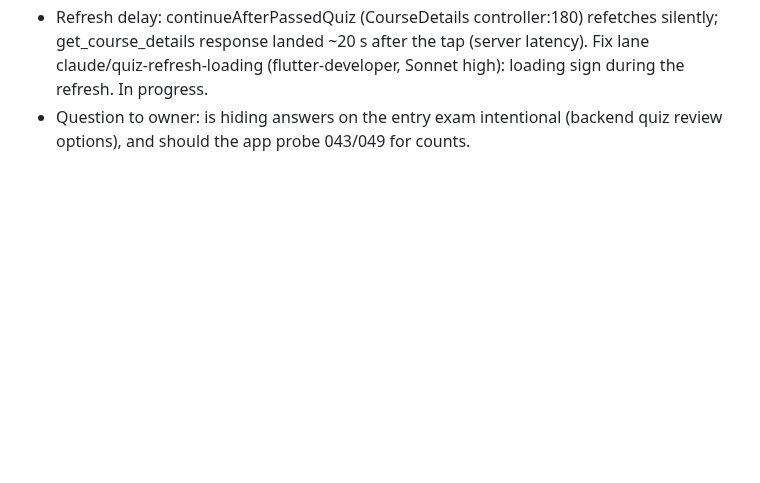
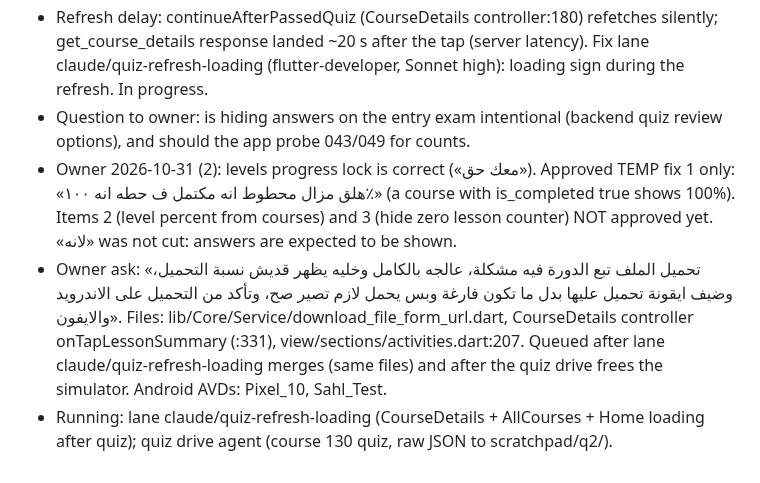
Before and after one commit to RAKAN-ALHAWAR/Messengers-of-Peace-Academy---MPA, a Markdown page: docs/CLAUDE-RUN-2026-10-28.md, the part around the change. Rendered like a GitHub page; blank space fills up the shorter version.

Commit message:
docs: owner decisions on quiz follow-ups, file download ask queued
Co-Authored-By: Claude Opus 5.5 <noreply@anthropic.com>

```diff
--- a/docs/CLAUDE-RUN-2026-10-28.md
+++ b/docs/CLAUDE-RUN-2026-10-28.md
@@ -193,3 +193,6 @@ Parallel: complete-account save failure on account 2 under diagnosis (Sonnet, wo
 - Evidence (app api-capture, 2026-10-31): get_quiz_result for attempt 1996355 returned status ok, grade 8.00/10.00, passed "Passed", answers: [] (empty). The guide (function 047) says Moodle review options can hide answers; an empty list means the server withheld per-question correctness. get_quiz_info has no correct/wrong counts before an attempt. Candidates for counts per the guide: get_quiz_full_details (043, quizid) and get_quiz_attempt_details (049, attemptid), both "according to review options": UNVERIFIED on the real server.
 - Refresh delay: continueAfterPassedQuiz (CourseDetails controller:180) refetches silently; get_course_details response landed ~20 s after the tap (server latency). Fix lane claude/quiz-refresh-loading (flutter-developer, Sonnet high): loading sign during the refresh. In progress.
 - Question to owner: is hiding answers on the entry exam intentional (backend quiz review options), and should the app probe 043/049 for counts.
+- Owner 2026-10-31 (2): levels progress lock is correct («معك حق»). Approved TEMP fix 1 only: «هلق مزال محطوط انه مكتمل ف حطه انه ١٠٠٪» (a course with is_completed true shows 100%). Items 2 (level percent from courses) and 3 (hide zero lesson counter) NOT approved yet. «لانه» was not cut: answers are expected to be shown.
+- Owner ask: «تحميل الملف تبع الدورة فيه مشكلة، عالجه بالكامل وخليه يظهر قديش نسبة التحميل، وضيف ايقونة تحميل عليها بدل ما تكون فارغة وبس يحمل لازم تصير صح، وتأكد من التحميل على الاندرويد والايفون». Files: lib/Core/Service/download_file_form_url.dart, CourseDetails controller onTapLessonSummary (:331), view/sections/activities.dart:207. Queued after lane claude/quiz-refresh-loading merges (same files) and after the quiz drive frees the simulator. Android AVDs: Pixel_10, Sahl_Test.
+- Running: lane claude/quiz-refresh-loading (CourseDetails + AllCourses + Home loading after quiz); quiz drive agent (course 130 quiz, raw JSON to scratchpad/q2/).
```
